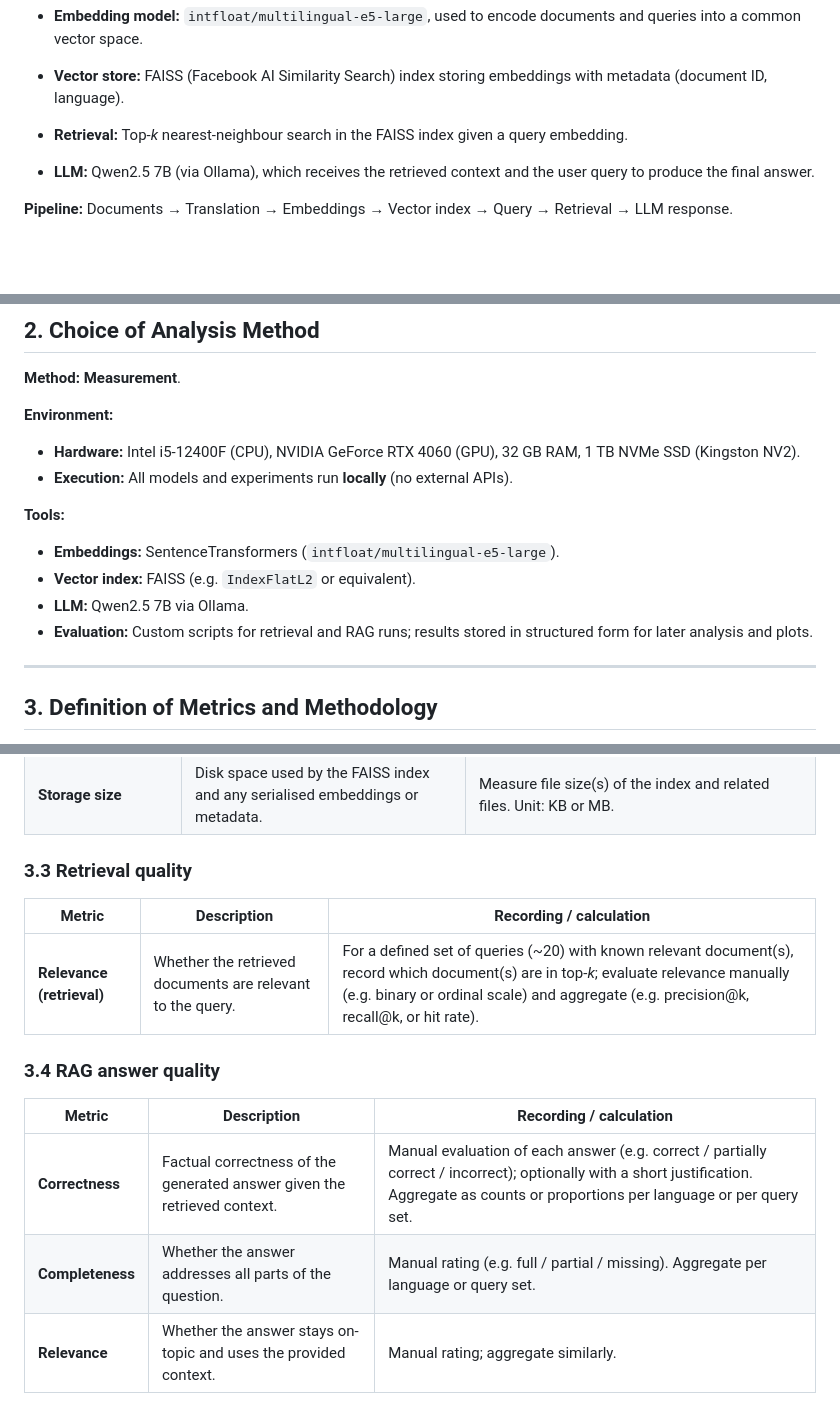
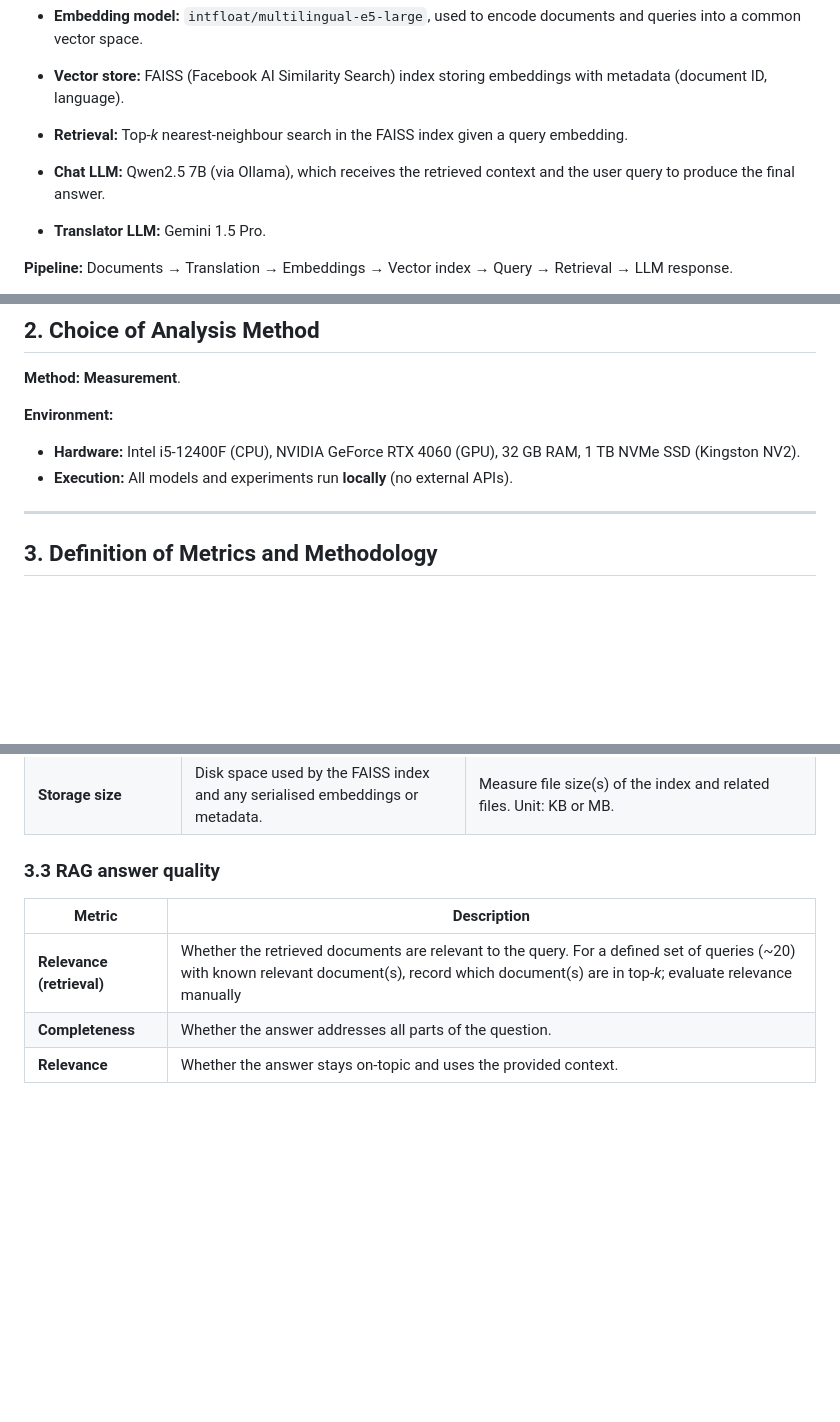
Before and after one commit to LimaXII/UFRGS-Comp.Perf.Analysis, a Markdown page: submission_files/proposal/proposal.md, 3 parts joined by grey strips. Drawn GitHub-style; blank space fills up the shorter version.

Commit message:
feat: updated readme

```diff
--- a/submission_files/proposal/proposal.md
+++ b/submission_files/proposal/proposal.md
@@ -13,7 +13,8 @@
 - **Embedding model:** `intfloat/multilingual-e5-large`, used to encode documents and queries into a common vector space.
 - **Vector store:** FAISS (Facebook AI Similarity Search) index storing embeddings with metadata (document ID, language).
 - **Retrieval:** Top-*k* nearest-neighbour search in the FAISS index given a query embedding.
-- **LLM:** Qwen2.5 7B (via Ollama), which receives the retrieved context and the user query to produce the final answer.
+- **Chat LLM:** Qwen2.5 7B (via Ollama), which receives the retrieved context and the user query to produce the final answer.
+- **Translator LLM:** Gemini 1.5 Pro.
 
 **Pipeline:** Documents → Translation → Embeddings → Vector index → Query → Retrieval → LLM response.
 
@@ -31,13 +32,6 @@
 
 - **Hardware:** Intel i5-12400F (CPU), NVIDIA GeForce RTX 4060 (GPU), 32 GB RAM, 1 TB NVMe SSD (Kingston NV2).
 - **Execution:** All models and experiments run **locally** (no external APIs).
-
-**Tools:**
-
-- **Embeddings:** SentenceTransformers (`intfloat/multilingual-e5-large`).
-- **Vector index:** FAISS (e.g. `IndexFlatL2` or equivalent).
-- **LLM:** Qwen2.5 7B via Ollama.
-- **Evaluation:** Custom scripts for retrieval and RAG runs; results stored in structured form for later analysis and plots.
 
 ---
 
@@ -60,16 +54,10 @@ Each metric below is measured **per language** (for the same documents and queri
 | **Embedding dimensionality** | Size of each embedding vector. | Read from the model/output shape (e.g. `embedding.shape[1]`). Unit: dimension count. |
 | **Storage size** | Disk space used by the FAISS index and any serialised embeddings or metadata. | Measure file size(s) of the index and related files. Unit: KB or MB. |
 
-### 3.3 Retrieval quality
+### 3.3 RAG answer quality
 
-| Metric | Description | Recording / calculation |
-|--------|-------------|-------------------------|
-| **Relevance (retrieval)** | Whether the retrieved documents are relevant to the query. | For a defined set of queries (~20) with known relevant document(s), record which document(s) are in top-*k*; evaluate relevance manually (e.g. binary or ordinal scale) and aggregate (e.g. precision@k, recall@k, or hit rate).|
-
-### 3.4 RAG answer quality
-
-| Metric | Description | Recording / calculation |
-|--------|-------------|-------------------------|
-| **Correctness** | Factual correctness of the generated answer given the retrieved context. | Manual evaluation of each answer (e.g. correct / partially correct / incorrect); optionally with a short justification. Aggregate as counts or proportions per language or per query set. |
-| **Completeness** | Whether the answer addresses all parts of the question. | Manual rating (e.g. full / partial / missing). Aggregate per language or query set. |
-| **Relevance** | Whether the answer stays on-topic and uses the provided context. | Manual rating; aggregate similarly. |
+| Metric | Description |
+|--------|-------------|
+| **Relevance (retrieval)** | Whether the retrieved documents are relevant to the query. For a defined set of queries (~20) with known relevant document(s), record which document(s) are in top-*k*; evaluate relevance manually |
+| **Completeness** | Whether the answer addresses all parts of the question. | Manual rating (e.g. full / partial / missing). |
+| **Relevance** | Whether the answer stays on-topic and uses the provided context. | Manual rating |
```
